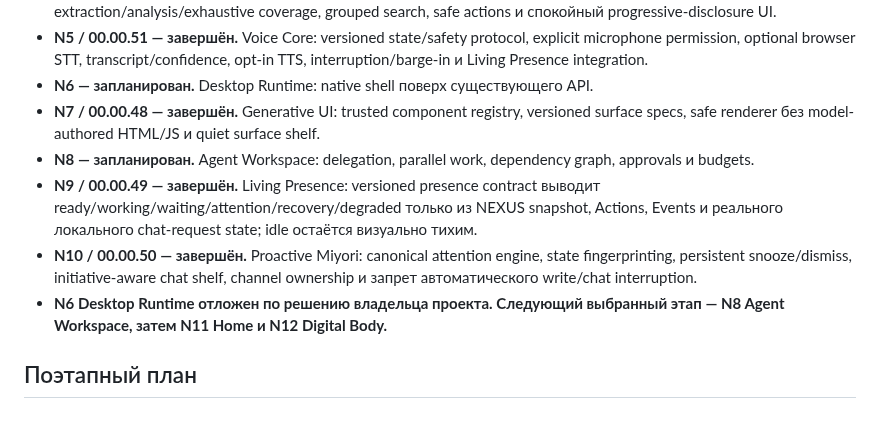
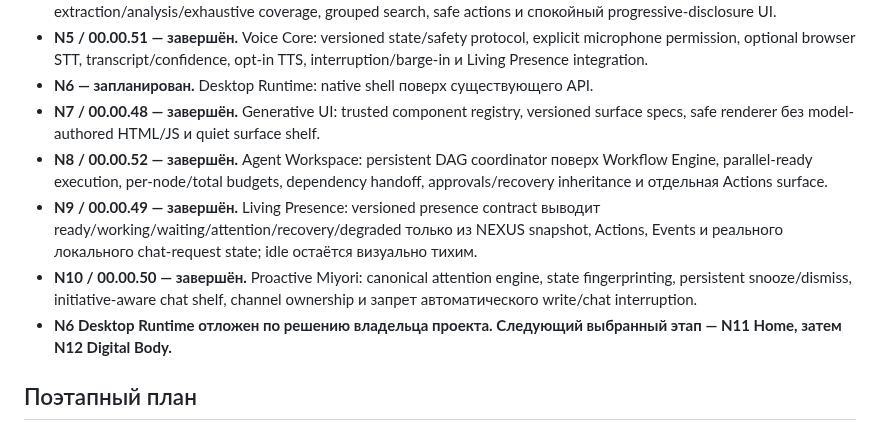
Before and after one commit to Aspksa/MIYORI_KITSUNE_AI_SPEC_v1.1.0, a Markdown page: docs/MIYORI_NEXUS_ARCHITECTURE.md, the part around the change. GitHub-like rendering.

Commit message:
docs(nexus): mark N8 Agent Workspace complete

```diff
--- a/docs/MIYORI_NEXUS_ARCHITECTURE.md
+++ b/docs/MIYORI_NEXUS_ARCHITECTURE.md
@@ -56,10 +56,10 @@ Documents, Home, Voice и будущий Desktop-клиент.
 - **N5 / 00.00.51 — завершён.** Voice Core: versioned state/safety protocol, explicit microphone permission, optional browser STT, transcript/confidence, opt-in TTS, interruption/barge-in и Living Presence integration.
 - **N6 — запланирован.** Desktop Runtime: native shell поверх существующего API.
 - **N7 / 00.00.48 — завершён.** Generative UI: trusted component registry, versioned surface specs, safe renderer без model-authored HTML/JS и quiet surface shelf.
-- **N8 — запланирован.** Agent Workspace: delegation, parallel work, dependency graph, approvals и budgets.
+- **N8 / 00.00.52 — завершён.** Agent Workspace: persistent DAG coordinator поверх Workflow Engine, parallel-ready execution, per-node/total budgets, dependency handoff, approvals/recovery inheritance и отдельная Actions surface.
 - **N9 / 00.00.49 — завершён.** Living Presence: versioned presence contract выводит ready/working/waiting/attention/recovery/degraded только из NEXUS snapshot, Actions, Events и реального локального chat-request state; idle остаётся визуально тихим.
 - **N10 / 00.00.50 — завершён.** Proactive Miyori: canonical attention engine, state fingerprinting, persistent snooze/dismiss, initiative-aware chat shelf, channel ownership и запрет автоматического write/chat interruption.
-- **N6 Desktop Runtime отложен по решению владельца проекта. Следующий выбранный этап — N8 Agent Workspace, затем N11 Home и N12 Digital Body.**
+- **N6 Desktop Runtime отложен по решению владельца проекта. Следующий выбранный этап — N11 Home, затем N12 Digital Body.**
 
 ## Поэтапный план
 
```
